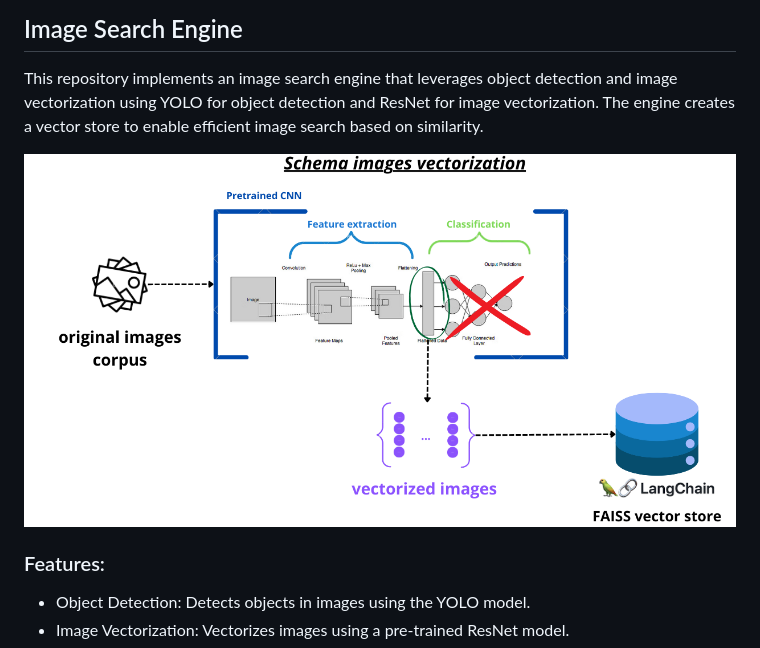
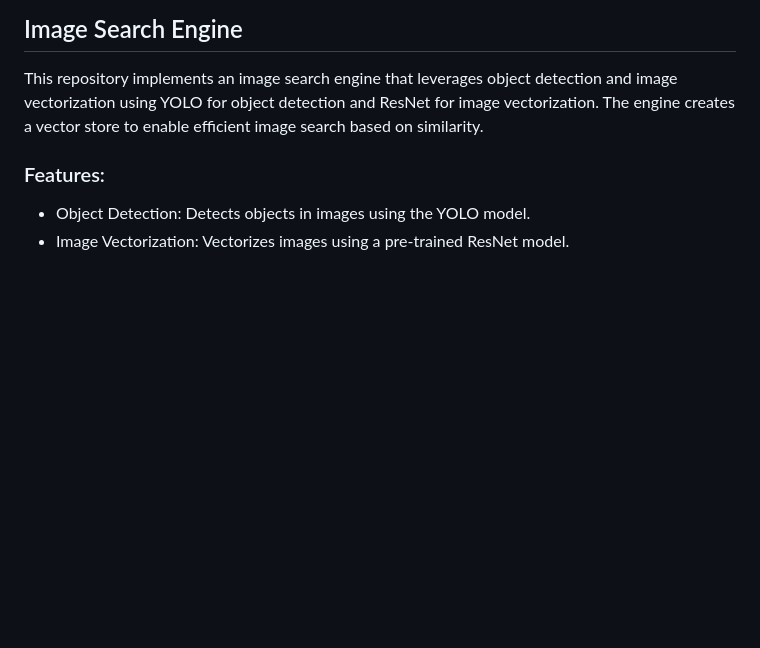
Before and after one commit to Avicenne-ctrl/Image_explorer, a Markdown page: README.md, the part around the change. GitHub-like rendering; blank space fills up the shorter version.

```diff
--- a/README.md
+++ b/README.md
@@ -2,8 +2,6 @@
 
 ## Image Search Engine
 This repository implements an image search engine that leverages object detection and image vectorization using YOLO for object detection and ResNet for image vectorization. The engine creates a vector store to enable efficient image search based on similarity.
-
-![Project Logo](./assets/schema_png.png)
 
 ### Features:
 - Object Detection: Detects objects in images using the YOLO model.
```
